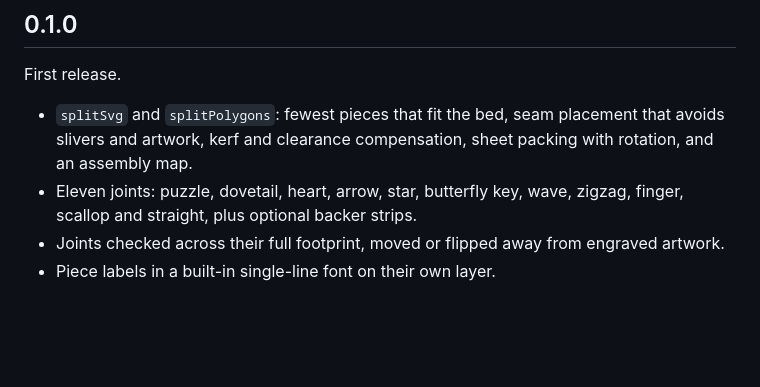
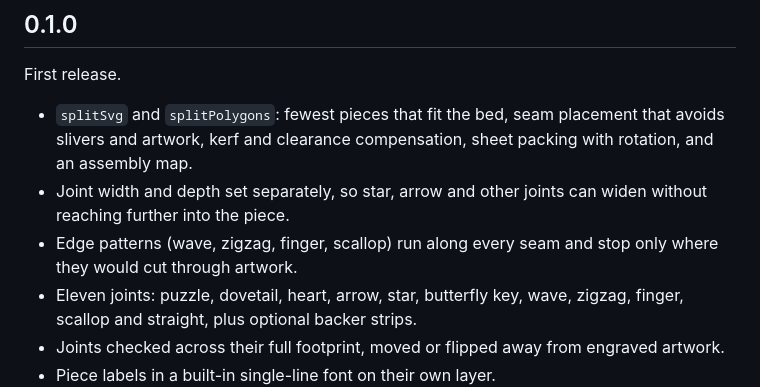
Before and after one commit to mylasertools-com/laser-split, a Markdown page: CHANGELOG.md, the part around the change. Drawn GitHub-style; blank space fills up the shorter version.

```diff
--- a/CHANGELOG.md
+++ b/CHANGELOG.md
@@ -5,6 +5,8 @@
 First release.
 
 - `splitSvg` and `splitPolygons`: fewest pieces that fit the bed, seam placement that avoids slivers and artwork, kerf and clearance compensation, sheet packing with rotation, and an assembly map.
+- Joint width and depth set separately, so star, arrow and other joints can widen without reaching further into the piece.
+- Edge patterns (wave, zigzag, finger, scallop) run along every seam and stop only where they would cut through artwork.
 - Eleven joints: puzzle, dovetail, heart, arrow, star, butterfly key, wave, zigzag, finger, scallop and straight, plus optional backer strips.
 - Joints checked across their full footprint, moved or flipped away from engraved artwork.
 - Piece labels in a built-in single-line font on their own layer.
```
Also changed, not shown: README.md (+2 -1 lines), docs/assets/hero.gif, docs/assets/workbench.png, 6 other files.
